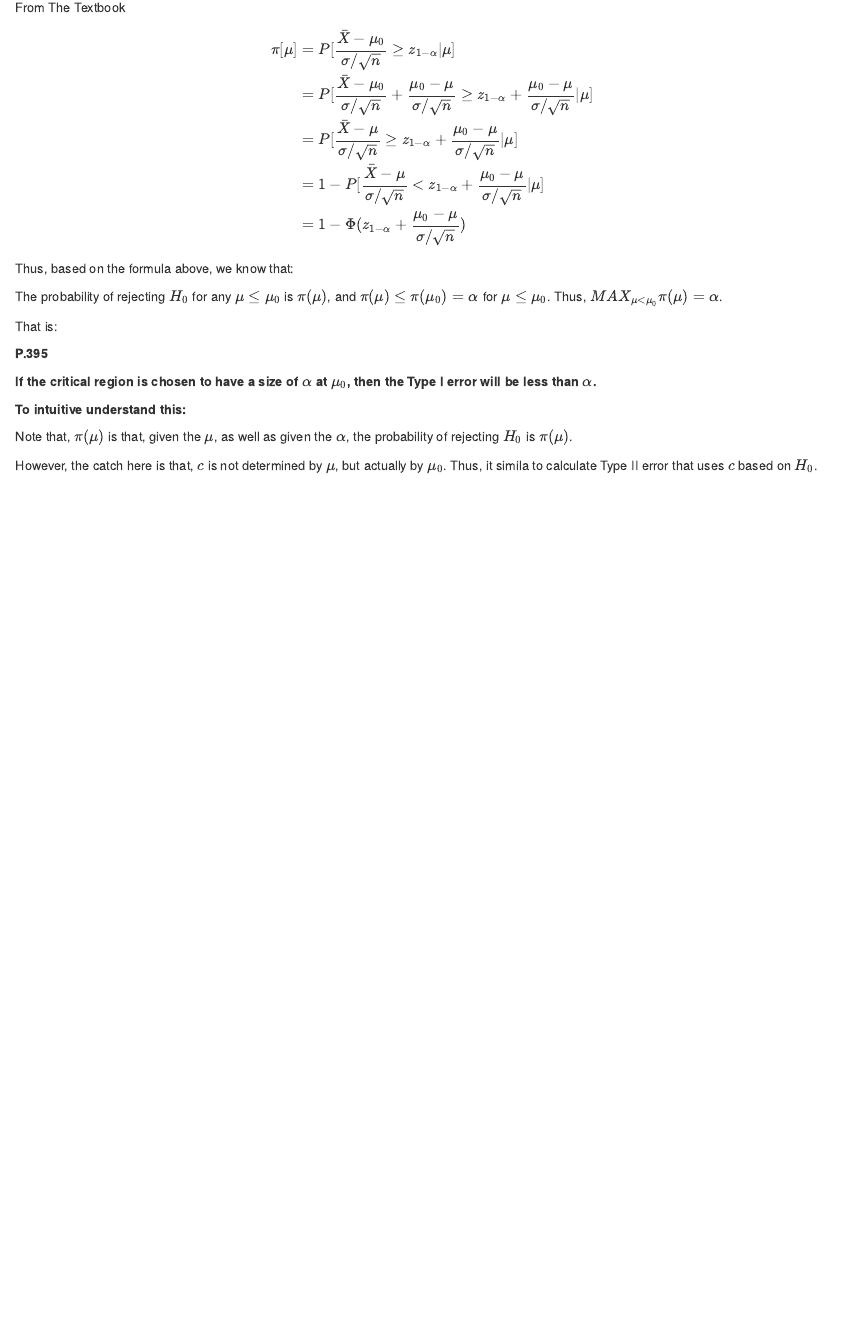
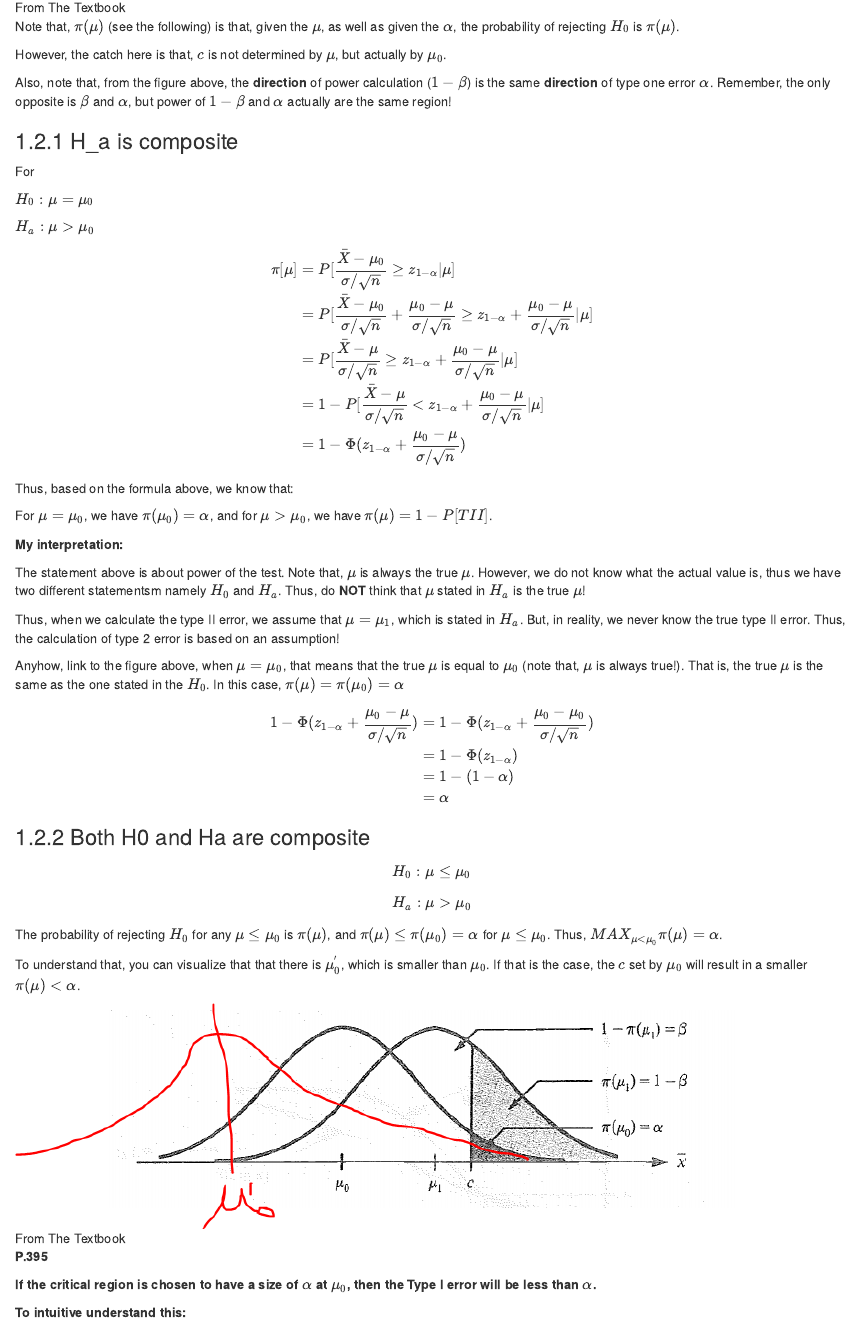
Before and after one commit to williamdingpullman/basicstats, an R Markdown document (0000_5_556.Rmd): the page in a window 1100 px wide, from 4720 px down. Rendered offline with R 4.5, knitr and Pandoc, with nearby package versions; drawn as R Markdown's standard HTML page in place of the format the file asks for; code that draws random numbers runs with fixed seeds of ours.

Commit message:
New file

```diff
--- a/0000_5_556.Rmd
+++ b/0000_5_556.Rmd
@@ -162,13 +162,55 @@ __Type II error: __ Fix C, then calculate the opposite of $H_0$, based on $H_a$.
 
 ![From The Textbook](556.PNG)
 
+Note that, $\pi(\mu)$ (see the following) is that, given the $\mu$, as well as given the $\alpha$, the probability of rejecting $H_0$ is $\pi(\mu)$.
+
+However, the catch here is that, $c$ is not determined by $\mu$, but actually by $\mu_0$.
+
+Also, note that, from the figure above, the __direction__ of power calculation ($1-\beta$) is the same __direction__ of type one error $\alpha$. Remember, the only opposite is $\beta$ and $\alpha$, but power of $1-\beta$ and $\alpha$ actually are the same region!
+
+
+### H_a is composite
+
+For
+
+$H_0: \mu=\mu_0$
+
+$H_a: \mu > \mu_0$
+
+
 $$\begin{aligned} \pi[\mu] &=P[\frac{\bar{X}-\mu_0}{\sigma/\sqrt{n}} \geq z_{1-\alpha} |\mu] \\ &=P[\frac{\bar{X}-\mu_0}{\sigma/\sqrt{n}}+\frac{\mu_0-\mu}{\sigma/\sqrt{n}} \geq z_{1-\alpha} +\frac{\mu_0-\mu}{\sigma/\sqrt{n}}|\mu]  \\ &=P[\frac{\bar{X}-\mu}{\sigma/\sqrt{n}}\geq z_{1-\alpha} +\frac{\mu_0-\mu}{\sigma/\sqrt{n}}|\mu] \\ &=1-P[\frac{\bar{X}-\mu}{\sigma/\sqrt{n}}<z_{1-\alpha} +\frac{\mu_0-\mu}{\sigma/\sqrt{n}}|\mu] \\ &=1-\Phi(z_{1-\alpha} +\frac{\mu_0-\mu}{\sigma/\sqrt{n}}) \end{aligned}$$
 
 Thus, based on the formula above, we know that:
 
+For $\mu=\mu_0$, we have $\pi(\mu_0)=\alpha$, and for $\mu >\mu_0$, we have $\pi(\mu)=1-P[TII]$.
+
+
+__My interpretation:__
+
+The statement above is about power of the test. Note that, $\mu$ is always the true $\mu$. However, we do not know what the actual value is, thus we have two different statementsm namely $H_0$ and $H_a$. Thus, do __NOT__ think that $\mu$ stated in $H_a$ is the true $\mu$!
+
+Thus, when we calculate the type II error, we assume that $\mu=\mu_1$, which is stated in $H_a$. But, in reality, we never know the true type II error. Thus, the calculation of type 2 error is based on an assumption!
+
+Anyhow, link to the figure above, when $\mu=\mu_0$, that means that the true $\mu$ is equal to $\mu_0$ (note that, $\mu$ is always true!). That is, the true $\mu$ is the same as the one stated in the $H_0$. In this case, $\pi(\mu)=\pi(\mu_0)=\alpha$
+
+$$\begin{aligned} 1-\Phi(z_{1-\alpha} +\frac{\mu_0-\mu}{\sigma/\sqrt{n}}) &=1-\Phi(z_{1-\alpha} +\frac{\mu_0-\mu_0}{\sigma/\sqrt{n}}) \\ &=1-\Phi(z_{1-\alpha}) \\&=1-(1-\alpha) \\ &=\alpha  \end{aligned}$$
+
+### Both H0 and Ha are composite
+
+$$H_0: \mu \leq \mu_0$$
+
+$$H_a: \mu > \mu_0$$
+
+
+
 The probability of rejecting $H_0$ for any $\mu \leq \mu_0$ is $\pi (\mu)$, and $\pi(\mu) \leq \pi (\mu_0)=\alpha$ for $\mu \leq \mu_0$. Thus, $MAX_{\mu <\mu_0} \pi(\mu)=\alpha$.
 
-That is:
+To understand that, you can visualize that that there is $\mu_0^{'}$, which is smaller than $\mu_0$. If that is the case, the $c$ set by $\mu_0$ will result in a smaller $\pi(\mu) <\alpha$.
+
+
+![From The Textbook](556_2.PNG)
+
+
 
 __P.395__
 
@@ -176,7 +218,3 @@ __If the critical region is chosen to have a size of $\alpha$ at $\mu_0$, then t
 
 
 __To intuitive understand this:__
-
-Note that, $\pi(\mu)$ is that, given the $\mu$, as well as given the $\alpha$, the probability of rejecting $H_0$ is $\pi(\mu)$.
-
-However, the catch here is that, $c$ is not determined by $\mu$, but actually by $\mu_0$. Thus, it simila to calculate Type II error that uses $c$ based on $H_0$.
```
Also changed, not shown: 556_2.PNG (added), docs/bookdown-demo.tex, docs/search_index.json, 22 other files.
